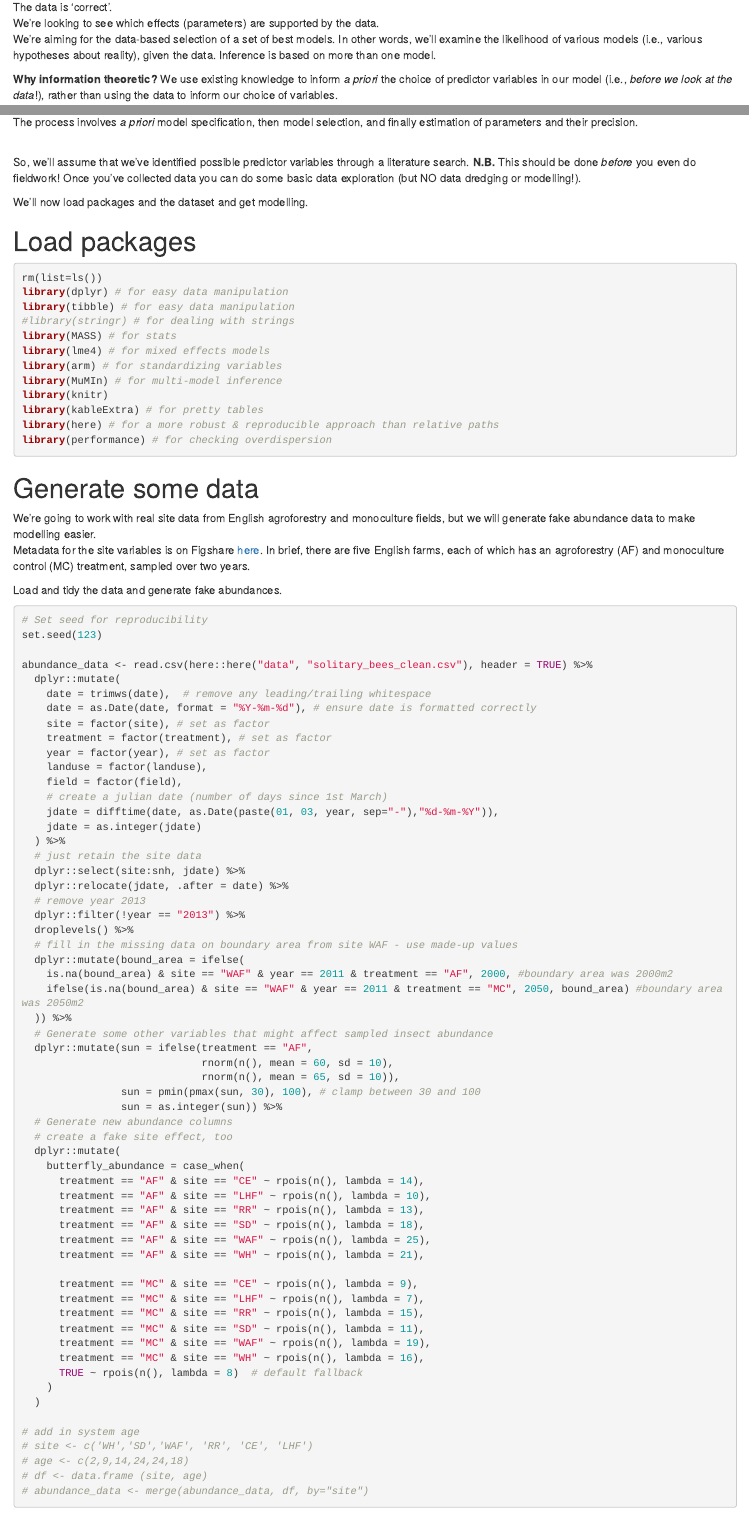
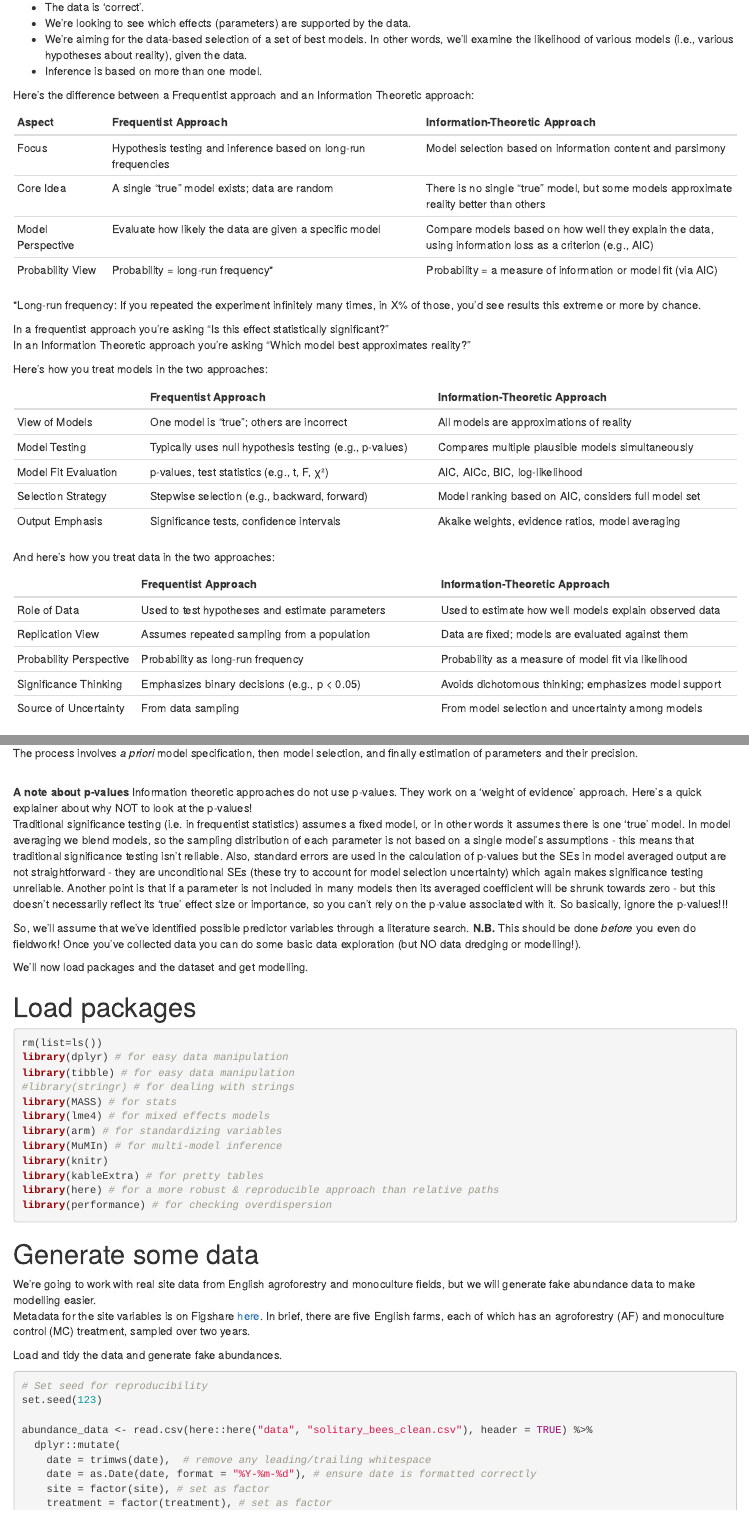
Before and after one commit to alexavarah/Model_averaging_training, an R Markdown document (scripts/Model_averaging_training.Rmd): the page in a window 1100 px wide, from 240 px down, and a second part further down, joined at a grey line. Rendered offline with R 4.5, knitr and Pandoc, with nearby package versions; some code elsewhere in the file could not run offline.

Commit message:
Added more explanation comparing frequentist and IT approaches

```diff
--- a/scripts/Model_averaging_training.Rmd
+++ b/scripts/Model_averaging_training.Rmd
@@ -16,9 +16,47 @@ Information theoretic (IT)-based model averaging allows inferences to be drawn f
 
 # Concept
 
-The data is 'correct'.
-We’re looking to see which effects (parameters) are supported by the data.
-We’re aiming for the data-based selection of a set of best models. In other words, we'll examine the likelihood of various models (i.e., various hypotheses about reality), given the data. Inference is based on more than one model.
+
+* The data is 'correct'.
+* We’re looking to see which effects (parameters) are supported by the data.
+* We’re aiming for the data-based selection of a set of best models. In other words, we'll examine the likelihood of various models (i.e., various hypotheses about reality), given the data.
+* Inference is based on more than one model.
+
+Here's the difference between a Frequentist approach and an Information Theoretic approach:
+
+| Aspect              | Frequentist Approach                                            | Information-Theoretic Approach                                    |
+|:---------------------|:-------------------------------------------------------------------|:-------------------------------------------------------------------|
+| Focus               | Hypothesis testing and inference based on long-run frequencies  | Model selection based on information content and parsimony       |
+| Core Idea           | A single "true" model exists; data are random                   |  There is no single "true" model, but some models approximate reality better than others |
+| Model Perspective   | Evaluate how likely the data are given a specific model         | Compare models based on how well they explain the data, using information loss as a criterion (e.g., AIC)|
+| Probability View    | Probability = long-run frequency*                                | Probability = a measure of information or model fit (via AIC)     |
+
+*Long-run frequency: If you repeated the experiment infinitely many times, in X% of those, you'd see results this extreme or more by chance.
+
+In a frequentist approach you're asking “Is this effect statistically significant?”
+In an Information Theoretic approach you're asking “Which model best approximates reality?”
+
+Here's how you treat models in the two approaches:
+
+|                         | Frequentist Approach                                   | Information-Theoretic Approach                           |
+|:-------------------------|:--------------------------------------------------------|:-----------------------------------------------------------|
+| View of Models          | One model is “true”; others are incorrect              | All models are approximations of reality                  |
+| Model Testing           | Typically uses null hypothesis testing (e.g., p-values)| Compares multiple plausible models simultaneously         |
+| Model Fit Evaluation    | p-values, test statistics (e.g., t, F, χ²)             | AIC, AICc, BIC, log-likelihood                            |
+| Selection Strategy      | Stepwise selection (e.g., backward, forward)           | Model ranking based on AIC, considers full model set      |
+| Output Emphasis         | Significance tests, confidence intervals               | Akaike weights, evidence ratios, model averaging          |
+
+
+And here's how you treat data in the two approaches:
+
+|                       | Frequentist Approach                                     | Information-Theoretic Approach                          |
+|:------------------------|:----------------------------------------------------------|:----------------------------------------------------------|
+| Role of Data           | Used to test hypotheses and estimate parameters         | Used to estimate how well models explain observed data   |
+| Replication View       | Assumes repeated sampling from a population             | Data are fixed; models are evaluated against them        |
+| Probability Perspective| Probability as long-run frequency                       | Probability as a measure of model fit via likelihood     |
+| Significance Thinking  | Emphasizes binary decisions (e.g., p < 0.05)            | Avoids dichotomous thinking; emphasizes model support    |
+| Source of Uncertainty  | From data sampling                                       | From model selection and uncertainty among models        |
+
 
 **Why information theoretic?** We use existing knowledge to inform _a priori_ the choice of predictor variables in our model (i.e., _before we look at the data_!), rather than using the data to inform our choice of variables.
 
@@ -43,6 +81,11 @@ Although IT-based MMI is not completely free of the disadvantages of stepwise me
 
 The process involves _a priori_ model specification, then model selection, and finally estimation of parameters and their precision.
 &nbsp;
+
+**A note about p-values**
+Information theoretic approaches do not use p-values. They work on a 'weight of evidence' approach. Here's a quick explainer about why NOT to look at the p-values!
+Traditional significance testing (i.e. in frequentist statistics) assumes a fixed model, or in other words it assumes there is one 'true' model. In model averaging we blend models, so the sampling distribution of each parameter is not based on a single model’s assumptions - this means that traditional significance testing isn't reliable. Also, standard errors are used in the calculation of p-values but the SEs in model averaged output are not straightforward - they are unconditional SEs (these try to account for model selection uncertainty) which again makes significance testing unreliable. Another point is that if a parameter is not included in many models then its averaged coefficient will be shrunk towards zero - but this doesn't necessarily reflect its 'true' effect size or importance, so you can't rely on the p-value associated with it. So basically, ignore the p-values!!!
+
 
 So, we'll assume that we've identified possible predictor variables through a literature search. **N.B.** This should be done _before_ you even do fieldwork! Once you've collected data you can do some basic data exploration (but NO data dredging or modelling!).
 
```
Also changed, not shown: scripts/Model_averaging_training.Rmd (17 more changed lines).
